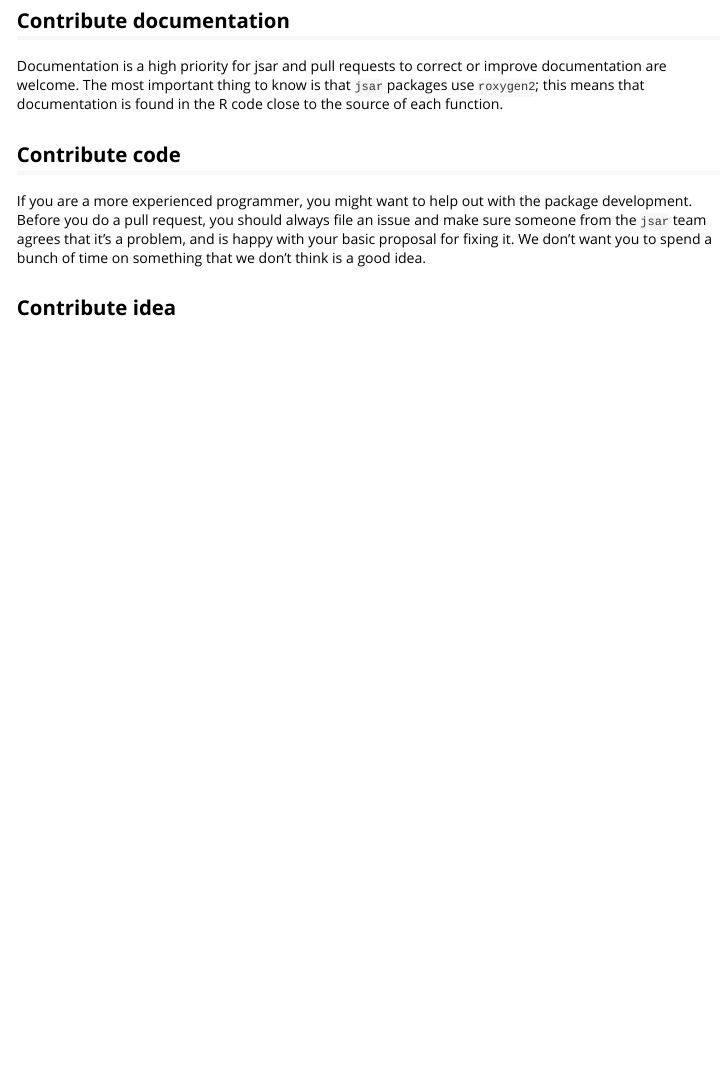
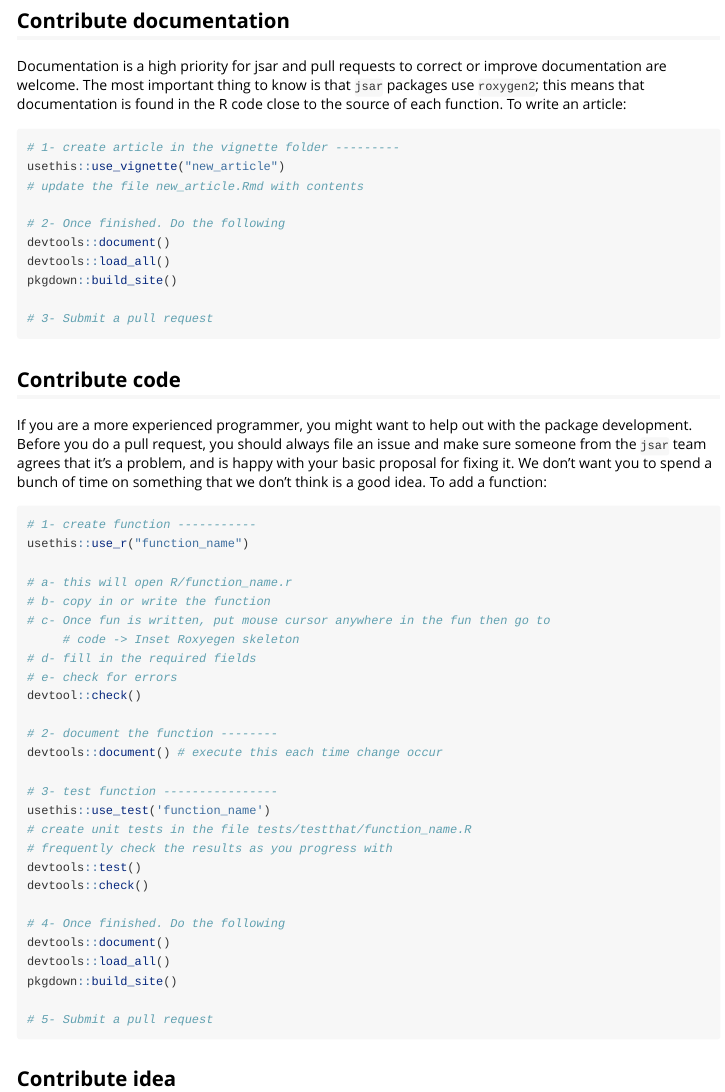
Before and after one commit to SShamiri/jsar, an R Markdown document (vignettes/contributing.Rmd): the page in a window 1100 px wide, from 630 px down. Rendered offline with R 4.5, knitr and Pandoc, with nearby package versions.

Commit message:
[chore] tidying up contribute doc

````diff
--- a/vignettes/contributing.Rmd
+++ b/vignettes/contributing.Rmd
@@ -25,11 +25,52 @@ Check out the [issue section](https://github.com/SShamiri/jsar/issues) to find f
 If you’ve found a bug, first illustrate the bug with a minimal example. Then file it on the GitHub repo of the [issue section](https://github.com/SShamiri/jsar/issues).
 
 ## Contribute documentation
-Documentation is a high priority for jsar and pull requests to correct or improve documentation are welcome. The most important thing to know is that `jsar` packages use `roxygen2`; this means that documentation is found in the R code close to the source of each function.
+Documentation is a high priority for jsar and pull requests to correct or improve documentation are welcome. The most important thing to know is that `jsar` packages use `roxygen2`; this means that documentation is found in the R code close to the source of each function. To write an article:
+```r
+# 1- create article in the vignette folder ---------
+usethis::use_vignette("new_article")
+# update the file new_article.Rmd with contents
+
+# 2- Once finished. Do the following
+devtools::document()
+devtools::load_all()
+pkgdown::build_site()
+
+# 3- Submit a pull request
+```
 
 ## Contribute code
-If you are a more experienced programmer, you might want to help out with the package development. Before you do a pull request, you should always file an issue and make sure someone from the `jsar` team agrees that it’s a problem, and is happy with your basic proposal for fixing it. We don’t want you to spend a bunch of time on something that we don’t think is a good idea.
+If you are a more experienced programmer, you might want to help out with the package development. Before you do a pull request, you should always file an issue and make sure someone from the `jsar` team agrees that it’s a problem, and is happy with your basic proposal for fixing it. We don’t want you to spend a bunch of time on something that we don’t think is a good idea. To add a function:
 
+```r
+# 1- create function -----------
+usethis::use_r("function_name")
+
+# a- this will open R/function_name.r
+# b- copy in or write the function
+# c- Once fun is written, put mouse cursor anywhere in the fun then go to
+     # code -> Inset Roxyegen skeleton
+# d- fill in the required fields
+# e- check for errors
+devtool::check()
+
+# 2- document the function --------
+devtools::document() # execute this each time change occur
+
+# 3- test function ----------------
+usethis::use_test('function_name')
+# create unit tests in the file tests/testthat/function_name.R
+# frequently check the results as you progress with
+devtools::test()
+devtools::check()
+
+# 4- Once finished. Do the following
+devtools::document()
+devtools::load_all()
+pkgdown::build_site()
+
+# 5- Submit a pull request
+```
 
 ## Contribute idea
 Don’t let impostor syndrome hold you back! Every suggestion and opinion is valuable. Even if it’s just a thought, your feedback is always welcome. Go to the [issue section](https://github.com/SShamiri/jsar/issues) and to add your idea.
````
Also changed, not shown: README.Rmd (+1 -4 lines), README.md.
